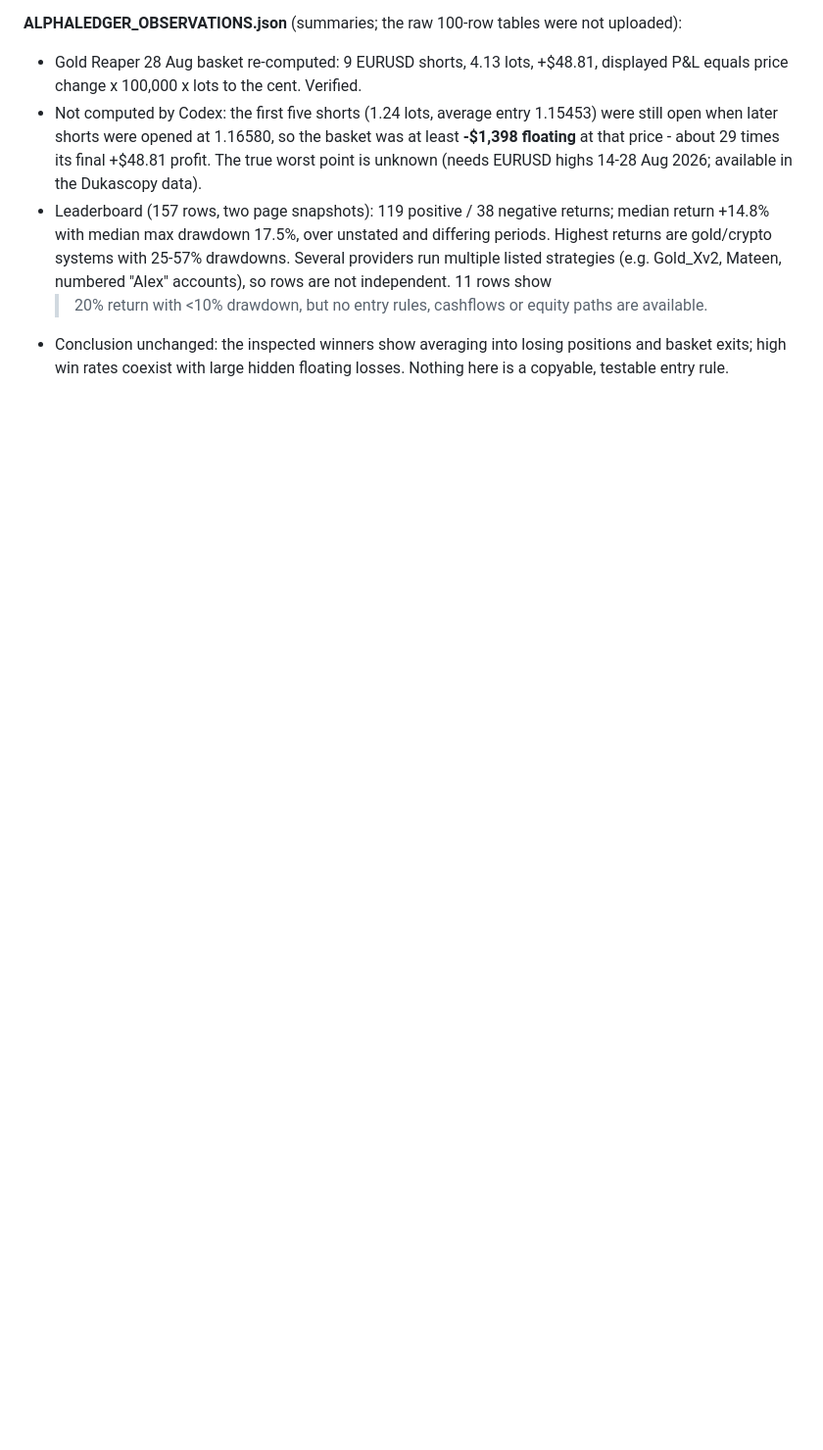
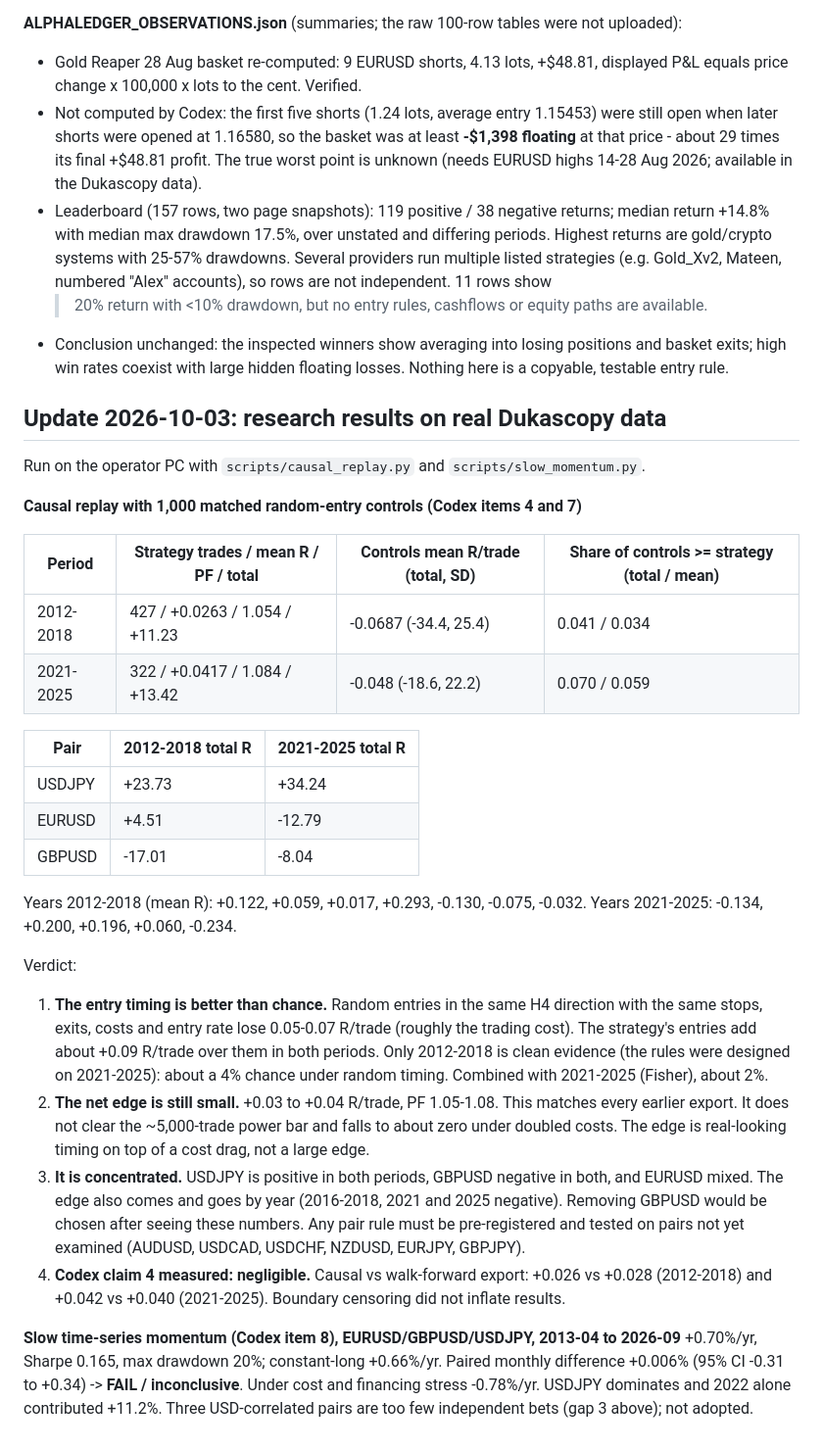
Before and after one commit to iamarasinghe96/forex, a Markdown page: docs/CODEX_REVIEW_FACTCHECK.md, the part around the change. Shown at 98% size. Drawn GitHub-style; blank space fills up the shorter version.

Commit message:
Record causal replay, random-control and slow-momentum results on real data
Co-Authored-By: Claude Opus 5.5 <noreply@anthropic.com>
Claude-Session: https://claude.ai/code/session_01BMHMR4YX1HTYYAzbX1D5Ad

```diff
--- a/docs/CODEX_REVIEW_FACTCHECK.md
+++ b/docs/CODEX_REVIEW_FACTCHECK.md
@@ -82,3 +82,45 @@ J6-b 713/-0.003 and 536/+0.091. New facts from it that we accept:
 - Conclusion unchanged: the inspected winners show averaging into losing positions and basket
   exits; high win rates coexist with large hidden floating losses. Nothing here is a copyable,
   testable entry rule.
+
+## Update 2026-10-03: research results on real Dukascopy data
+
+Run on the operator PC with `scripts/causal_replay.py` and `scripts/slow_momentum.py`.
+
+**Causal replay with 1,000 matched random-entry controls (Codex items 4 and 7)**
+
+| Period | Strategy trades / mean R / PF / total | Controls mean R/trade (total, SD) | Share of controls >= strategy (total / mean) |
+|---|---|---|---|
+| 2012-2018 | 427 / +0.0263 / 1.054 / +11.23 | -0.0687 (-34.4, 25.4) | 0.041 / 0.034 |
+| 2021-2025 | 322 / +0.0417 / 1.084 / +13.42 | -0.048 (-18.6, 22.2) | 0.070 / 0.059 |
+
+| Pair | 2012-2018 total R | 2021-2025 total R |
+|---|---|---|
+| USDJPY | +23.73 | +34.24 |
+| EURUSD | +4.51 | -12.79 |
+| GBPUSD | -17.01 | -8.04 |
+
+Years 2012-2018 (mean R): +0.122, +0.059, +0.017, +0.293, -0.130, -0.075, -0.032.
+Years 2021-2025: -0.134, +0.200, +0.196, +0.060, -0.234.
+
+Verdict:
+1. **The entry timing is better than chance.** Random entries in the same H4 direction with the
+   same stops, exits, costs and entry rate lose 0.05-0.07 R/trade (roughly the trading cost). The
+   strategy's entries add about +0.09 R/trade over them in both periods. Only 2012-2018 is clean
+   evidence (the rules were designed on 2021-2025): about a 4% chance under random timing.
+   Combined with 2021-2025 (Fisher), about 2%.
+2. **The net edge is still small.** +0.03 to +0.04 R/trade, PF 1.05-1.08. This matches every earlier
+   export. It does not clear the ~5,000-trade power bar and falls to about zero under doubled costs.
+   The edge is real-looking timing on top of a cost drag, not a large edge.
+3. **It is concentrated.** USDJPY is positive in both periods, GBPUSD negative in both, and EURUSD
+   mixed. The edge also comes and goes by year (2016-2018, 2021 and 2025 negative). Removing GBPUSD
+   would be chosen after seeing these numbers. Any pair rule must be pre-registered and tested on
+   pairs not yet examined (AUDUSD, USDCAD, USDCHF, NZDUSD, EURJPY, GBPJPY).
+4. **Codex claim 4 measured: negligible.** Causal vs walk-forward export: +0.026 vs +0.028
+   (2012-2018) and +0.042 vs +0.040 (2021-2025). Boundary censoring did not inflate results.
+
+**Slow time-series momentum (Codex item 8), EURUSD/GBPUSD/USDJPY, 2013-04 to 2026-09**
++0.70%/yr, Sharpe 0.165, max drawdown 20%; constant-long +0.66%/yr. Paired monthly difference
++0.006% (95% CI -0.31 to +0.34) -> **FAIL / inconclusive**. Under cost and financing stress -0.78%/yr.
+USDJPY dominates and 2022 alone contributed +11.2%. Three USD-correlated pairs are too few
+independent bets (gap 3 above); not adopted.
```
Also changed, not shown: BUILD_PROGRESS.md (+23 -0 lines).
